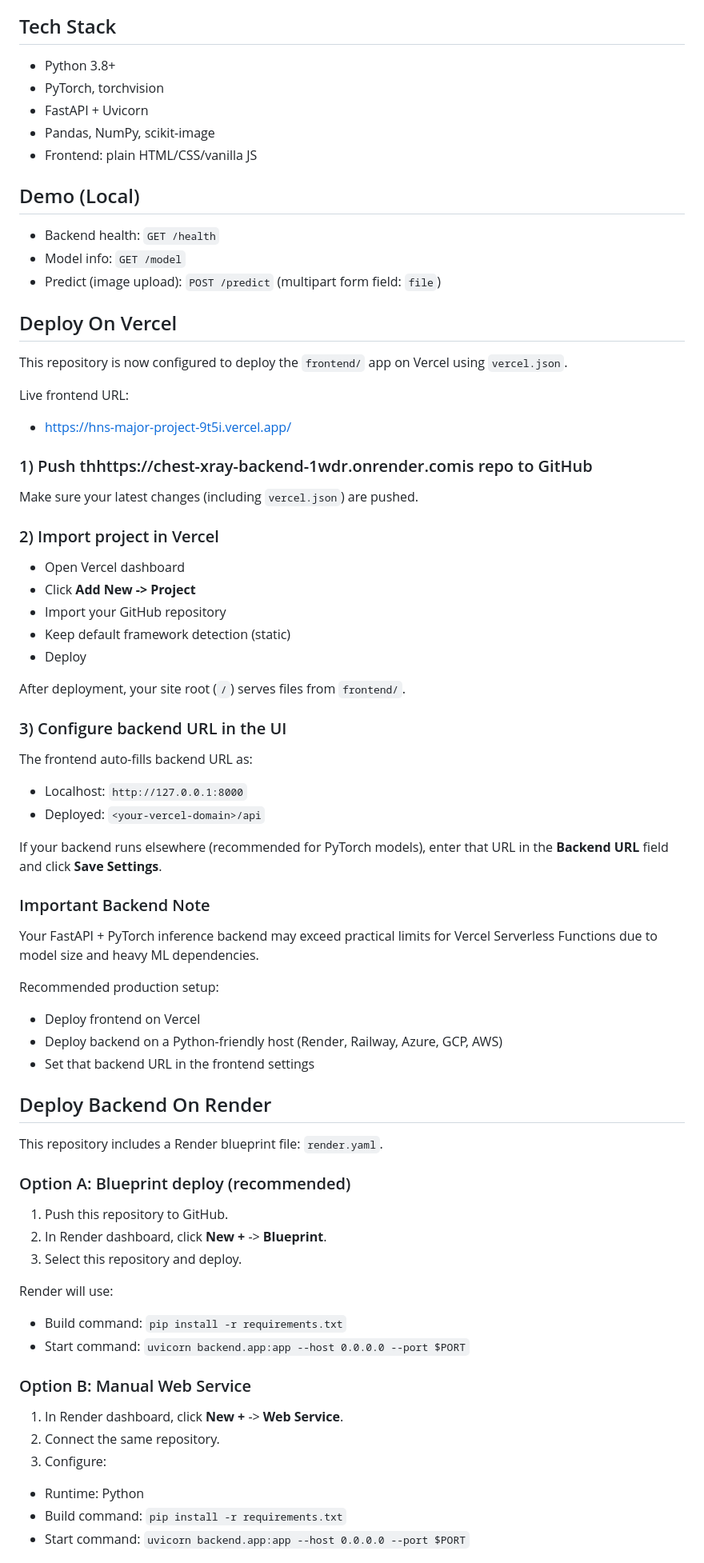
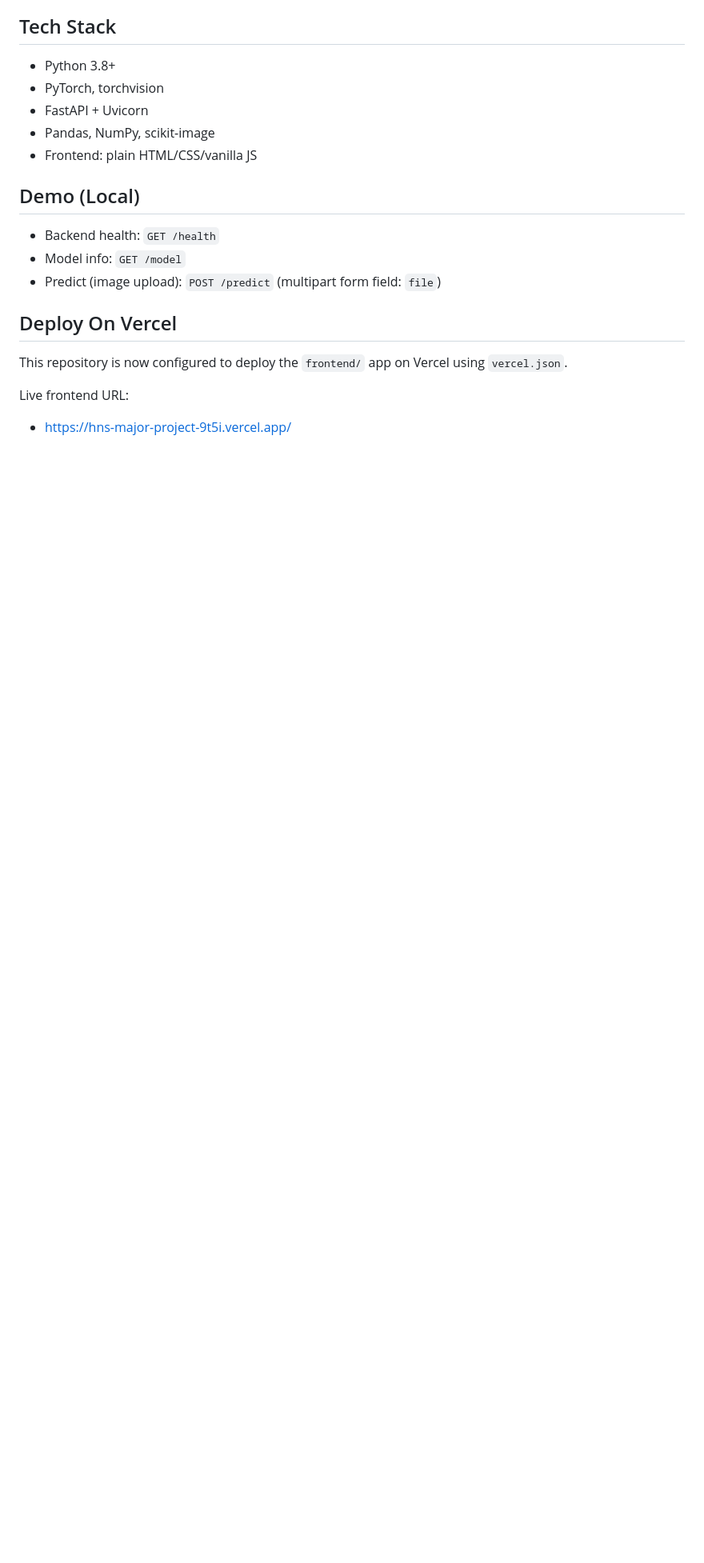
Before and after one commit to psahani3486/hns-major-project, a Markdown page: Readme.md, the part around one of its changes. Shown at 80% size. GitHub-like rendering; blank space fills up the shorter version.

```diff
--- a/Readme.md
+++ b/Readme.md
@@ -36,62 +36,3 @@ This repository is now configured to deploy the `frontend/` app on Vercel using
 Live frontend URL:
 
 - https://hns-major-project-9t5i.vercel.app/
-
-### 1) Push thhttps://chest-xray-backend-1wdr.onrender.comis repo to GitHub
-
-Make sure your latest changes (including `vercel.json`) are pushed.
-
-### 2) Import project in Vercel
-
-- Open Vercel dashboard
-- Click **Add New -> Project**
-- Import your GitHub repository
-- Keep default framework detection (static)
-- Deploy
-
-After deployment, your site root (`/`) serves files from `frontend/`.
-
-### 3) Configure backend URL in the UI
-
-The frontend auto-fills backend URL as:
-
-- Localhost: `http://127.0.0.1:8000`
-- Deployed: `<your-vercel-domain>/api`
-
-If your backend runs elsewhere (recommended for PyTorch models), enter that URL in the **Backend URL** field and click **Save Settings**.
-
-### Important Backend Note
-
-Your FastAPI + PyTorch inference backend may exceed practical limits for Vercel Serverless Functions due to model size and heavy ML dependencies.
-
-Recommended production setup:
-
-- Deploy frontend on Vercel
-- Deploy backend on a Python-friendly host (Render, Railway, Azure, GCP, AWS)
-- Set that backend URL in the frontend settings
-
-## Deploy Backend On Render
-
-This repository includes a Render blueprint file: `render.yaml`.
-
-### Option A: Blueprint deploy (recommended)
-
-1. Push this repository to GitHub.
-2. In Render dashboard, click **New +** -> **Blueprint**.
-3. Select this repository and deploy.
-
-Render will use:
-
-- Build command: `pip install -r requirements.txt`
-- Start command: `uvicorn backend.app:app --host 0.0.0.0 --port $PORT`
-
-### Option B: Manual Web Service
-
-1. In Render dashboard, click **New +** -> **Web Service**.
-2. Connect the same repository.
-3. Configure:
-
-- Runtime: Python
-- Build command: `pip install -r requirements.txt`
-- Start command: `uvicorn backend.app:app --host 0.0.0.0 --port $PORT`
-
```
Also changed, not shown: other parts of Readme.md (+1 -29 lines).
